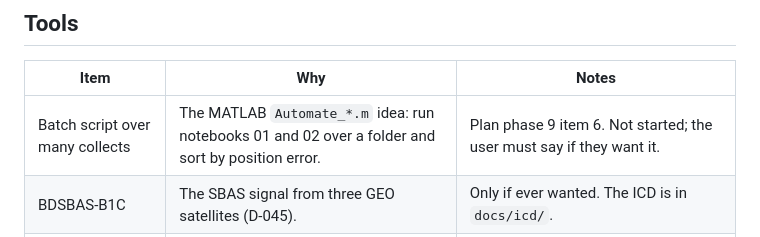
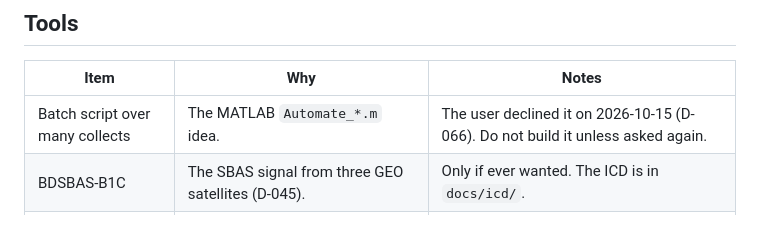
Before and after one commit to Austin-Hunter1/HERON, a Markdown page: gnss_processing/docs/BDS_FOLLOW_UP.md, the part around the change. GitHub-like rendering.

Commit message:
Record that the batch script was declined (D-066)
Co-Authored-By: Claude Sonnet 5.5 <noreply@anthropic.com>
Claude-Session: https://claude.ai/code/session_01Uf986Vak5pd185ztFAJ21W

```diff
--- a/gnss_processing/docs/BDS_FOLLOW_UP.md
+++ b/gnss_processing/docs/BDS_FOLLOW_UP.md
@@ -47,6 +47,6 @@ These are not new work. They finish phases that the cloud session could not.
 
 | Item | Why | Notes |
 | --- | --- | --- |
-| Batch script over many collects | The MATLAB `Automate_*.m` idea: run notebooks 01 and 02 over a folder and sort by position error. | Plan phase 9 item 6. Not started; the user must say if they want it. |
+| Batch script over many collects | The MATLAB `Automate_*.m` idea. | The user declined it on 2026-10-15 (D-066). Do not build it unless asked again. |
 | BDSBAS-B1C | The SBAS signal from three GEO satellites (D-045). | Only if ever wanted. The ICD is in `docs/icd/`. |
 | Windows notes for the notebook runner | `run_notebook.py` has Linux defaults (kernel name, interpreter path). | The flags `--python` and `--kernel` already exist. Write the confirmed recipe in the `run-gnss-notebooks` skill. |
```
Also changed, not shown: docs/DECISIONS.md (+1 -1 lines).
